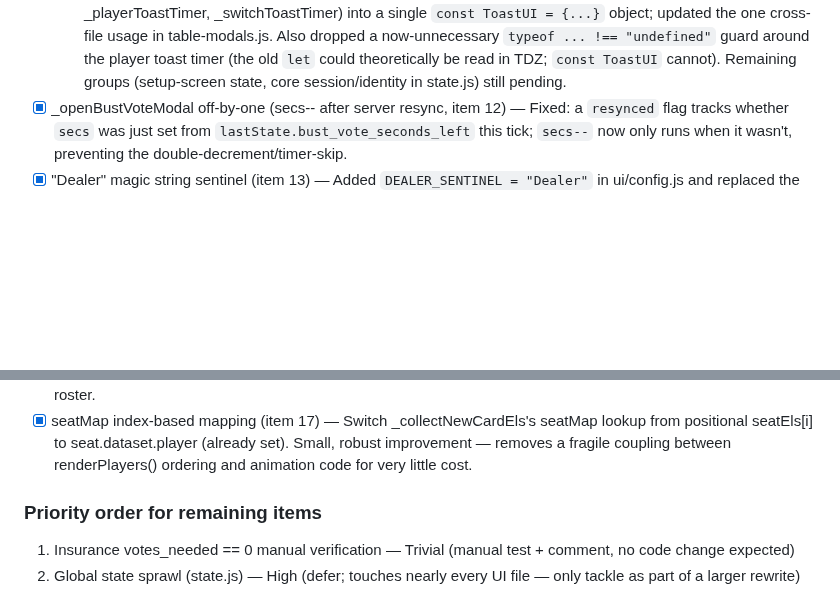
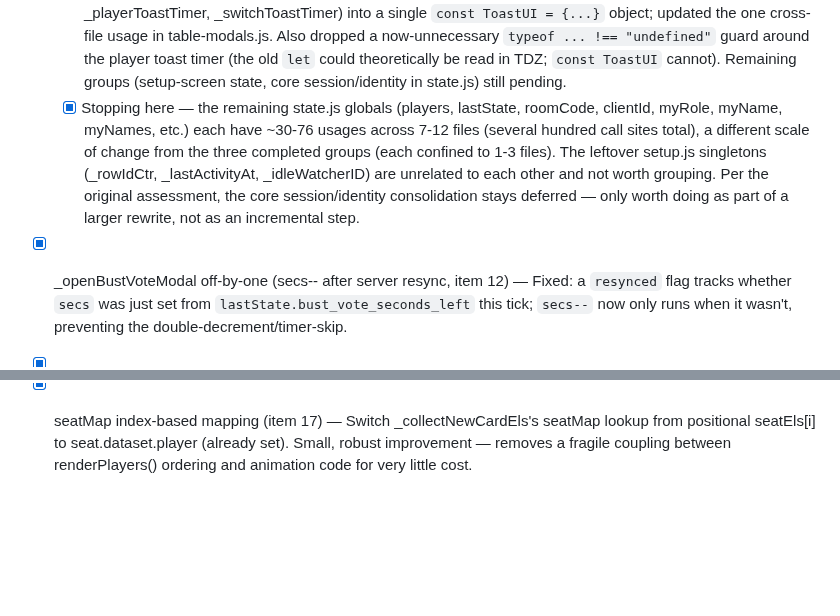
Before and after one commit to robert-rjm/Black-Out-Jack, a Markdown page: docs/TODO.md, 2 parts joined by grey strips. GitHub-like rendering; blank space fills up the shorter version.

Commit message:
docs: update tasks from audit suggestion

```diff
--- a/docs/TODO.md
+++ b/docs/TODO.md
@@ -60,6 +60,7 @@ Frontend
   - [X] Step 1: Drink/milestone tracker group — consolidated the 10 globals originally declared together in setup.js (lastRoundSips, lastRoundDrinks, prevRoundSips, prevRoundDrinks, drinksPaneSelected, lastRoundOverSeq, lastMilestoneKey, lastMilestoneResultKey, milestoneModalOpened, milestoneAllocations) into a single `const DrinkUI = {...}` object in setup.js, and updated all read/write sites in table.js and table-modals.js. Other global groups (trivia state, toast-timer handles, setup-screen state, core session/identity) remain as separate future steps.
   - [X] Step 2: Trivia panel state group — consolidated the 5 globals in trivia.js (_triviaFilter, _triviaIndex, _triviaList, _triviaRendered, _triviaLastRound) into a single `const TriviaUI = {...}` object, all usages local to trivia.js. Remaining groups (toast-timer handles, setup-screen state, core session/identity) still pending.
   - [X] Step 3: Toast state group — consolidated the 4 globals in log.js (_toastQueue, _dealerToastTimer, _playerToastTimer, _switchToastTimer) into a single `const ToastUI = {...}` object; updated the one cross-file usage in table-modals.js. Also dropped a now-unnecessary `typeof ... !== "undefined"` guard around the player toast timer (the old `let` could theoretically be read in TDZ; `const ToastUI` cannot). Remaining groups (setup-screen state, core session/identity in state.js) still pending.
+  - [X] Stopping here — the remaining state.js globals (players, lastState, roomCode, clientId, myRole, myName, myNames, etc.) each have ~30-76 usages across 7-12 files (several hundred call sites total), a different scale of change from the three completed groups (each confined to 1-3 files). The leftover setup.js singletons (_rowIdCtr, _lastActivityAt, _idleWatcherID) are unrelated to each other and not worth grouping. Per the original assessment, the core session/identity consolidation stays deferred — only worth doing as part of a larger rewrite, not as an incremental step.
 - [X] _openBustVoteModal off-by-one (secs-- after server resync, item 12) — Fixed: a `resynced` flag tracks whether `secs` was just set from `lastState.bust_vote_seconds_left` this tick; `secs--` now only runs when it wasn't, preventing the double-decrement/timer-skip.
 - [X] "Dealer" magic string sentinel (item 13) — Added `DEALER_SENTINEL = "Dealer"` in ui/config.js and replaced the referee-mode `=== "Dealer"` / list-literal usages in table.js (buildPlayerButtons, handCountFor, tryDeal, sendResult). Left `state.dealer || "Dealer"` in showSwitchToast alone — that's a display fallback, not a sentinel comparison.
 - [X] Repeated DOM queries every poll (items 7 & 14) — #dig-action-row1/2 .btn and #panel .btn, #bottom-nav .bnav-btn re-queried on every 800ms poll/command. Cache the NodeList once at startup (or recompute only when the DOM structure actually changes, e.g. on hand-count change) and reuse. Straightforward perf win, low risk since it's read-only caching — good candidate for a focused commit.
@@ -67,8 +68,3 @@ Frontend
 - [X] Ad-hoc color thresholds (item 10 frontend, kpi.js dealer-bust %) — >= 40 / >= 25 thresholds duplicated as inline styles, separate from wrClass's >=50/>=40. Either name these as constants (DEALER_BUST_GOOD/OK thresholds) or, if they're meant to represent the same "good/ok/bad" semantics, consider a generalized colorClass(value, thresholds) helper. Small, cosmetic, low risk.
 - [X] _milestoneAllocations stale entries (item 16) — The key-based reset (`_lastMilestoneKey` change → `_milestoneAllocations = {}`) already existed but didn't cover a roster change between two milestones with the *same* boundary+winner. `_openMilestoneModal` now also prunes any allocation entries for players no longer in the roster.
 - [X] seatMap index-based mapping (item 17) — Switch _collectNewCardEls's seatMap lookup from positional seatEls[i] to seat.dataset.player (already set). Small, robust improvement — removes a fragile coupling between renderPlayers() ordering and animation code for very little cost.
-
-### Priority order for remaining items
-
-1. Insurance votes_needed == 0 manual verification — Trivial (manual test + comment, no code change expected)
-11. Global state sprawl (state.js) — High (defer; touches nearly every UI file — only tackle as part of a larger rewrite)
```
